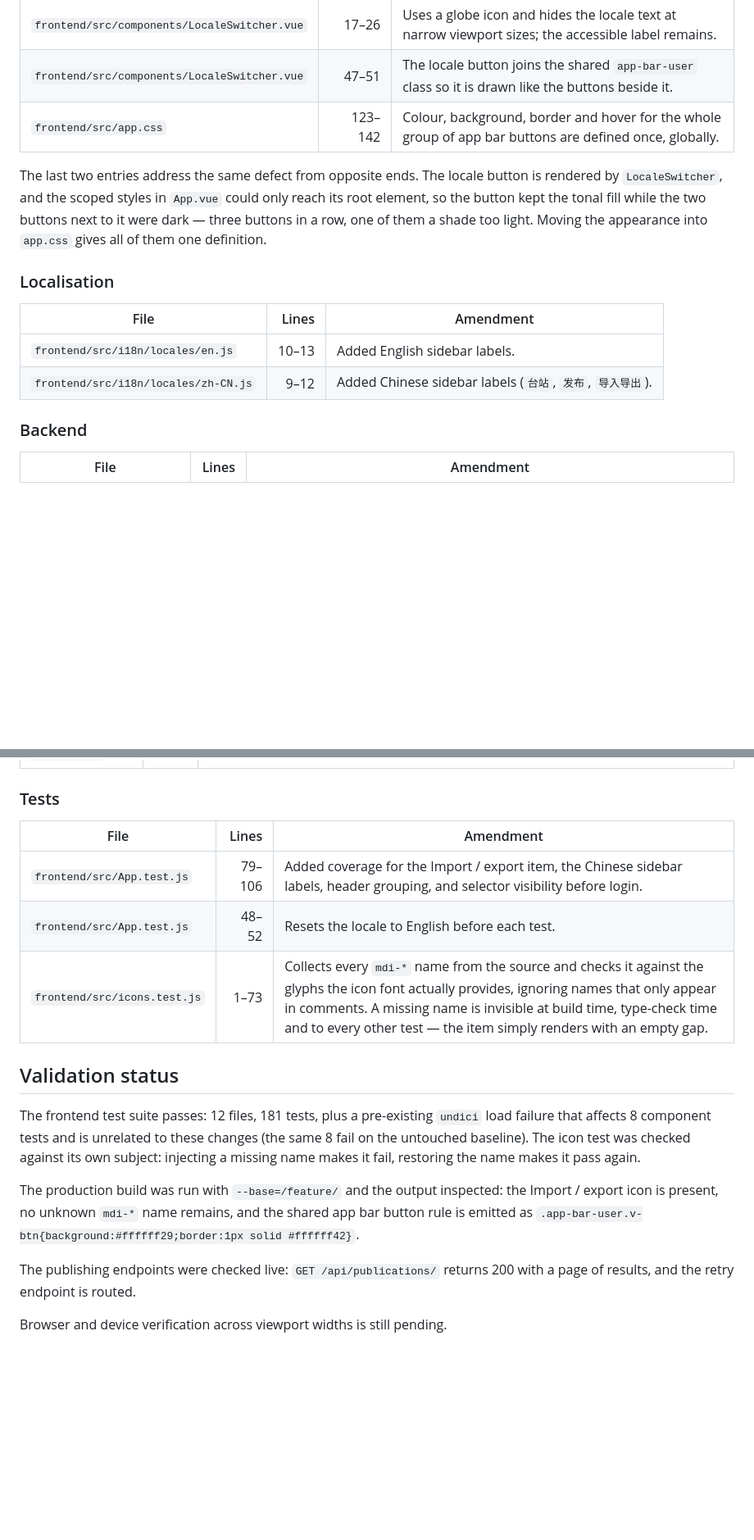
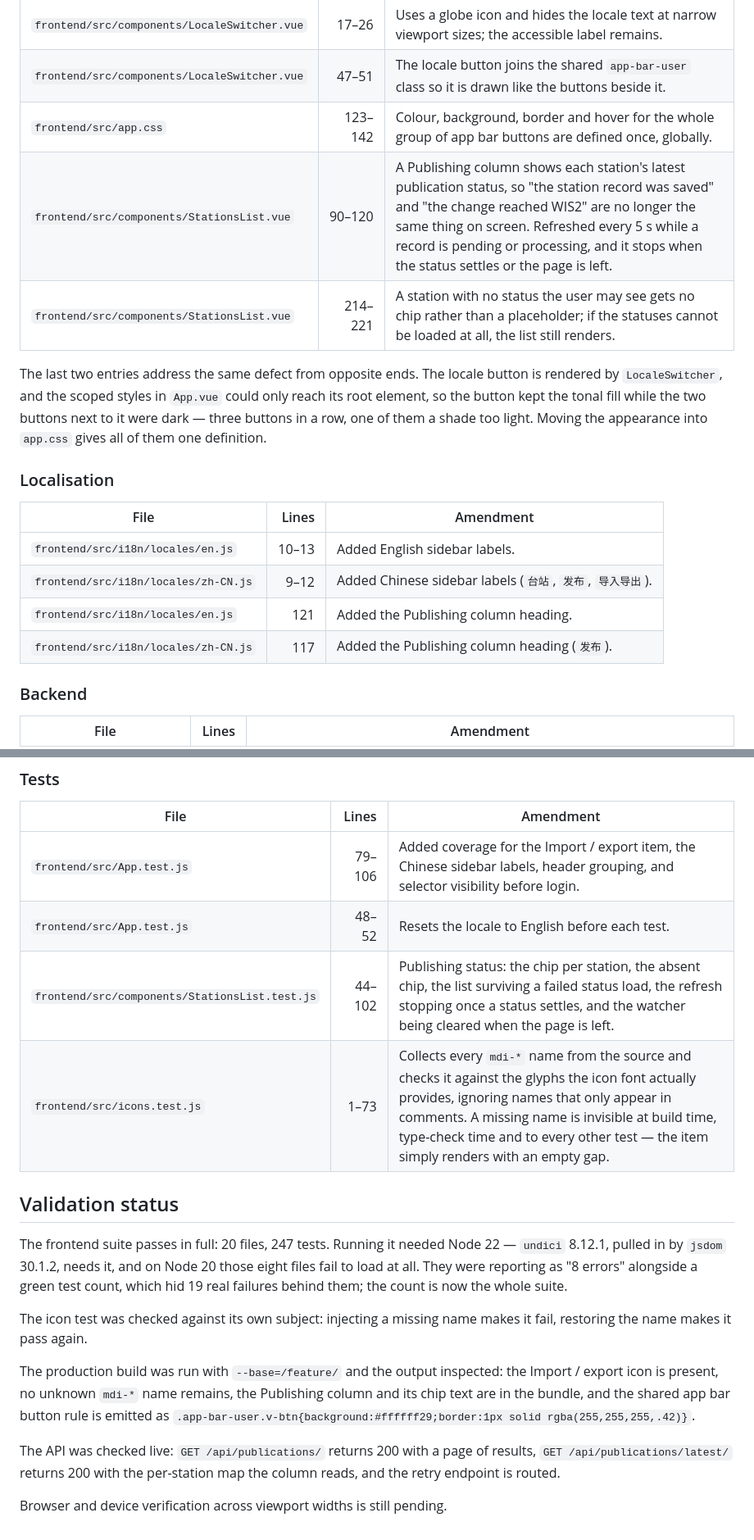
Before and after one commit to Luckycomcn/wigos-node, a Markdown page: changes.md, 2 parts joined by grey strips. Shown at 82% size. Rendered like a GitHub page; blank space fills up the shorter version.

Commit message:
docs: 在 changes.md 补上发布状态列与 Node 22 下的完整验证结果

```diff
--- a/changes.md
+++ b/changes.md
@@ -18,6 +18,8 @@ further changes are made.
 | `frontend/src/components/LocaleSwitcher.vue` | 17–26 | Uses a globe icon and hides the locale text at narrow viewport sizes; the accessible label remains. |
 | `frontend/src/components/LocaleSwitcher.vue` | 47–51 | The locale button joins the shared `app-bar-user` class so it is drawn like the buttons beside it. |
 | `frontend/src/app.css` | 123–142 | Colour, background, border and hover for the whole group of app bar buttons are defined once, globally. |
+| `frontend/src/components/StationsList.vue` | 90–120 | A Publishing column shows each station's latest publication status, so "the station record was saved" and "the change reached WIS2" are no longer the same thing on screen. Refreshed every 5 s while a record is pending or processing, and it stops when the status settles or the page is left. |
+| `frontend/src/components/StationsList.vue` | 214–221 | A station with no status the user may see gets no chip rather than a placeholder; if the statuses cannot be loaded at all, the list still renders. |
 
 The last two entries address the same defect from opposite ends. The locale
 button is rendered by `LocaleSwitcher`, and the scoped styles in `App.vue` could
@@ -31,6 +33,8 @@ light. Moving the appearance into `app.css` gives all of them one definition.
 |---|---:|---|
 | `frontend/src/i18n/locales/en.js` | 10–13 | Added English sidebar labels. |
 | `frontend/src/i18n/locales/zh-CN.js` | 9–12 | Added Chinese sidebar labels (`台站`, `发布`, `导入导出`). |
+| `frontend/src/i18n/locales/en.js` | 121 | Added the Publishing column heading. |
+| `frontend/src/i18n/locales/zh-CN.js` | 117 | Added the Publishing column heading (`发布`). |
 
 ### Backend
 
@@ -50,22 +54,28 @@ light. Moving the appearance into `app.css` gives all of them one definition.
 |---|---:|---|
 | `frontend/src/App.test.js` | 79–106 | Added coverage for the Import / export item, the Chinese sidebar labels, header grouping, and selector visibility before login. |
 | `frontend/src/App.test.js` | 48–52 | Resets the locale to English before each test. |
+| `frontend/src/components/StationsList.test.js` | 44–102 | Publishing status: the chip per station, the absent chip, the list surviving a failed status load, the refresh stopping once a status settles, and the watcher being cleared when the page is left. |
 | `frontend/src/icons.test.js` | 1–73 | Collects every `mdi-*` name from the source and checks it against the glyphs the icon font actually provides, ignoring names that only appear in comments. A missing name is invisible at build time, type-check time and to every other test — the item simply renders with an empty gap. |
 
 ## Validation status
 
-The frontend test suite passes: 12 files, 181 tests, plus a pre-existing
-`undici` load failure that affects 8 component tests and is unrelated to these
-changes (the same 8 fail on the untouched baseline). The icon test was checked
-against its own subject: injecting a missing name makes it fail, restoring the
-name makes it pass again.
+The frontend suite passes in full: 20 files, 247 tests. Running it needed Node
+22 — `undici` 8.12.1, pulled in by `jsdom` 30.1.2, needs it, and on Node 20 those
+eight files fail to load at all. They were reporting as "8 errors" alongside a
+green test count, which hid 19 real failures behind them; the count is now the
+whole suite.
+
+The icon test was checked against its own subject: injecting a missing name
+makes it fail, restoring the name makes it pass again.
 
 The production build was run with `--base=/feature/` and the output inspected:
-the Import / export icon is present, no unknown `mdi-*` name remains, and the
-shared app bar button rule is emitted as
-`.app-bar-user.v-btn{background:#ffffff29;border:1px solid #ffffff42}`.
+the Import / export icon is present, no unknown `mdi-*` name remains, the
+Publishing column and its chip text are in the bundle, and the shared app bar
+button rule is emitted as
+`.app-bar-user.v-btn{background:#ffffff29;border:1px solid rgba(255,255,255,.42)}`.
 
-The publishing endpoints were checked live: `GET /api/publications/` returns
-200 with a page of results, and the retry endpoint is routed.
+The API was checked live: `GET /api/publications/` returns 200 with a page of
+results, `GET /api/publications/latest/` returns 200 with the per-station map the
+column reads, and the retry endpoint is routed.
 
 Browser and device verification across viewport widths is still pending.
```
